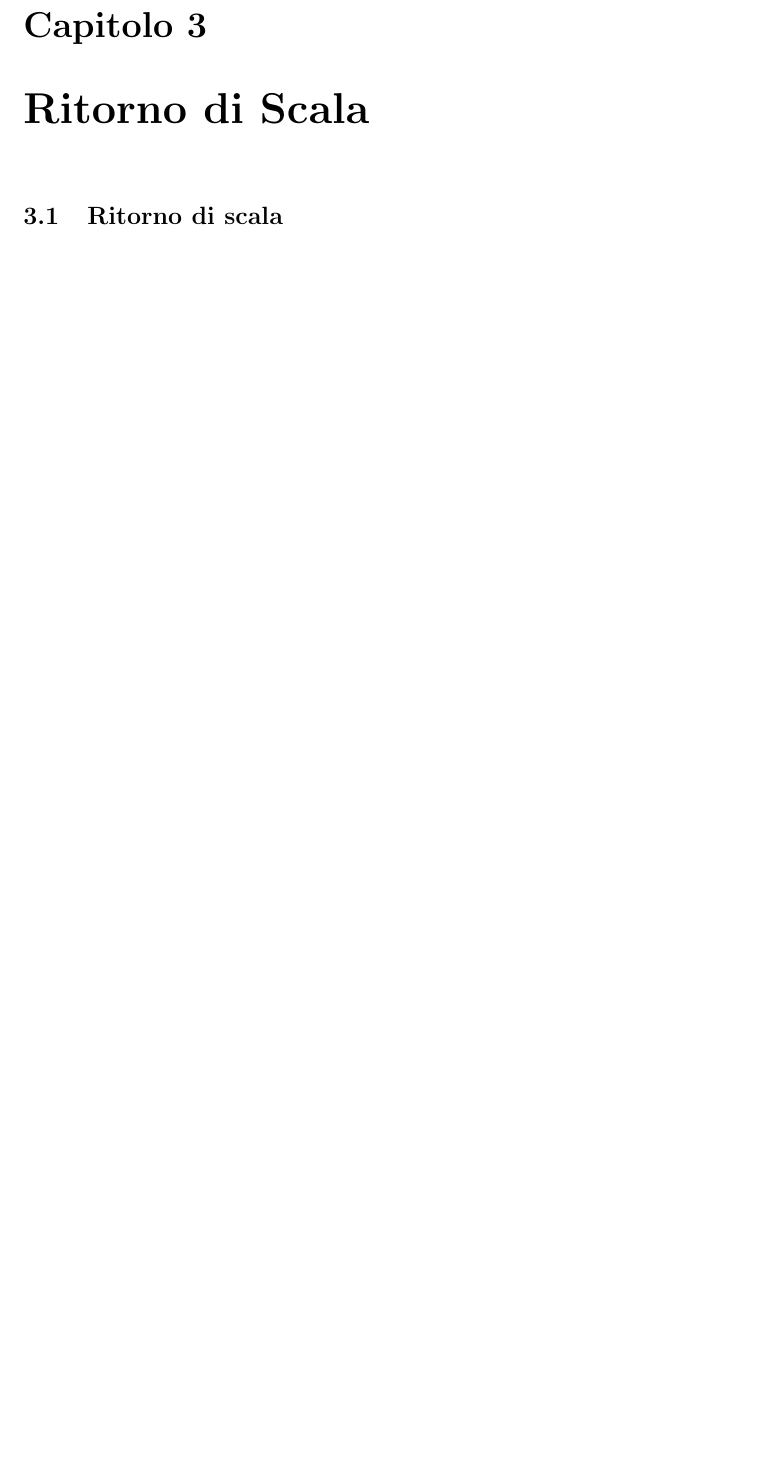
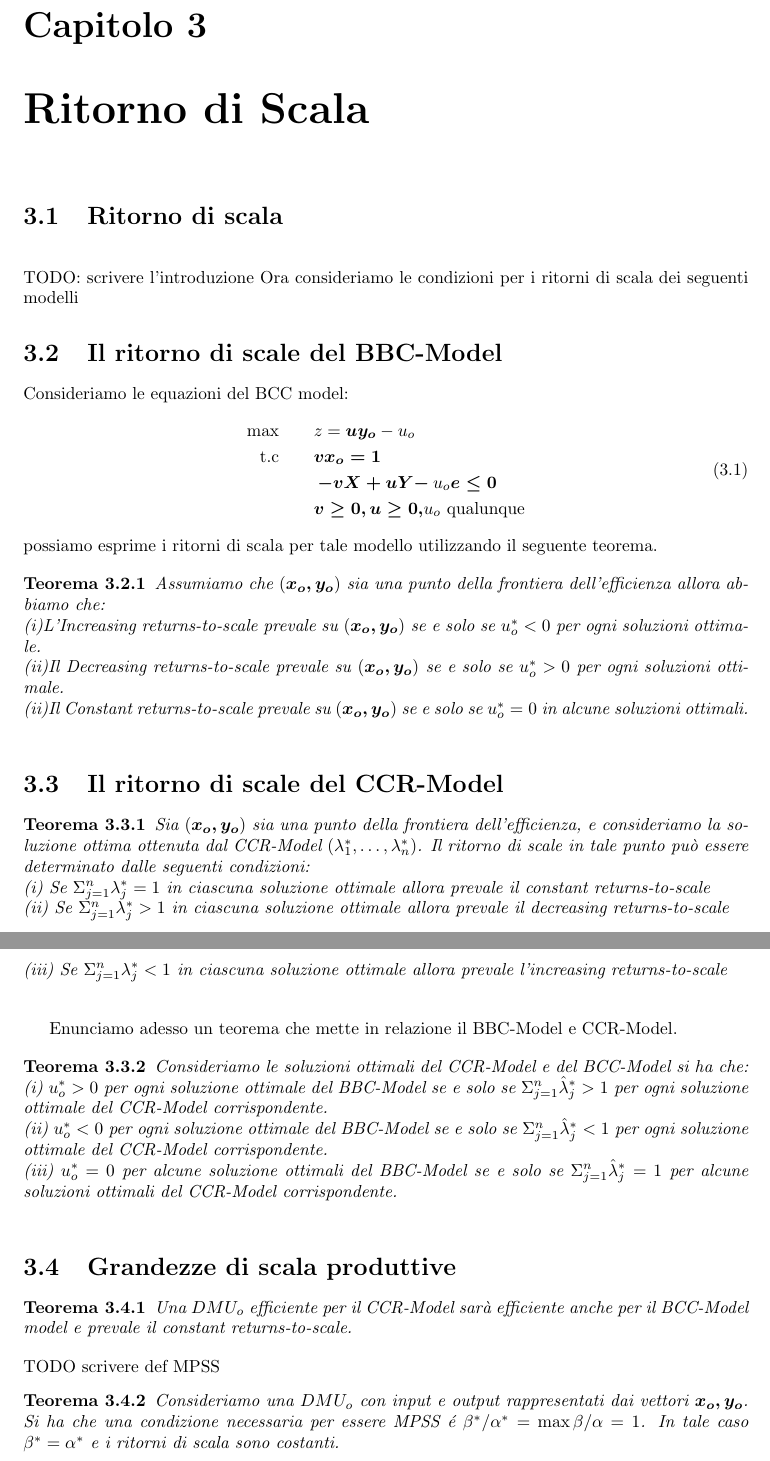
Before and after one commit to SirDaniel88/tesi, a LaTeX document (La Tesi/TesiDaniele.tex, which reads La Tesi/RitornoScala.tex): part of page 13 of 13 before the commit and two parts of pages 13 and 14 of 14 after it, the two joined at a grey line, cut so that both start at the same text, the shorter picture padded with empty space. Compiled offline with pdfLaTeX.

Commit message:
TODO pag 173 MPSS

```diff
--- a/La Tesi/RitornoScala.tex
+++ b/La Tesi/RitornoScala.tex
@@ -1,3 +1,51 @@
 \chapter{Ritorno di Scala} \label{CAP:tre}
 \section{Ritorno di scala}
 \bigskip
+
+TODO: scrivere l'introduzione
+Ora consideriamo le condizioni per i ritorni di scala dei seguenti modelli
+
+\section{Il ritorno di scale del BBC-Model}
+
+Consideriamo le equazioni del BCC model:
+\begin{equation}
+\begin{split}
+\max \qquad & z = \boldsymbol{uy_o} - u_o \\
+\text{t.c} \qquad & \boldsymbol{vx_o = 1} \\
+& \boldsymbol{-vX + uY -} u_o\boldsymbol{e \leq 0} \\
+& \boldsymbol{v \geq 0, u \geq 0,} u_o \text{ qualunque} \\
+\end{split}
+\end{equation}
+possiamo esprime i ritorni di scala per tale modello utilizzando il seguente teorema.
+
+\begin{teor} Assumiamo che $(\boldsymbol{x_o, y_o})$ sia una punto della frontiera dell'efficienza allora abbiamo che: \\
+(i)L'Increasing returns-to-scale prevale su $(\boldsymbol{x_o, y_o})$ se e solo se $u^*_o < 0$ per ogni soluzioni ottimale. \\
+(ii)Il Decreasing returns-to-scale prevale su $(\boldsymbol{x_o, y_o})$ se e solo se $u^*_o > 0$ per ogni soluzioni ottimale.\\
+(ii)Il Constant returns-to-scale prevale su $(\boldsymbol{x_o, y_o})$ se e solo se $u^*_o = 0$ in alcune soluzioni ottimali.\\
+\end{teor}
+
+\section{Il ritorno di scale del CCR-Model}
+
+\begin{teor}
+Sia $(\boldsymbol{x_o, y_o})$ sia una punto della frontiera dell'efficienza, e consideriamo la soluzione ottima ottenuta dal CCR-Model $(\lambda^*_1, \dots, \lambda^*_n)$. Il ritorno di scale in tale punto può essere determinato dalle seguenti condizioni:\\
+(i) Se $\Sigma^n_{j = 1} \lambda^*_j = 1$ in ciascuna soluzione ottimale allora prevale il constant returns-to-scale \\
+(ii) Se $\Sigma^n_{j = 1} \lambda^*_j > 1$ in ciascuna soluzione ottimale allora prevale il decreasing returns-to-scale \\
+(iii) Se $\Sigma^n_{j = 1} \lambda^*_j < 1$ in ciascuna soluzione ottimale allora prevale l'increasing returns-to-scale \\
+\end{teor}
+
+Enunciamo adesso un teorema che mette in relazione il BBC-Model e CCR-Model.
+
+\begin{teor}
+Consideriamo le soluzioni ottimali del CCR-Model e del BCC-Model si ha che: \\
+(i) $u^*_o > 0$ per ogni soluzione ottimale del BBC-Model se e solo se $\Sigma^n_{j = 1} \hat{\lambda}^*_j > 1$ per ogni soluzione ottimale del CCR-Model corrispondente.\\
+(ii) $u^*_o < 0$ per ogni soluzione ottimale del BBC-Model se e solo se $\Sigma^n_{j = 1} \hat{\lambda}^*_j < 1$ per ogni soluzione ottimale del CCR-Model corrispondente.\\
+(iii) $u^*_o = 0$ per alcune soluzione ottimali del BBC-Model se e solo se $\Sigma^n_{j = 1} \hat{\lambda}^*_j = 1$ per alcune soluzioni ottimali del CCR-Model corrispondente.\\
+\end{teor}
+
+\section{Grandezze di scala produttive}
+
+\begin{teor} Una $DMU_o$ efficiente per il CCR-Model sarà efficiente anche per il BCC-Model model e prevale il constant returns-to-scale.
+\end{teor}
+TODO scrivere def MPSS
+\begin{teor} Consideriamo una $DMU_o$ con input e output rappresentati dai vettori $\boldsymbol{x_o, y_o}$. Si ha che una condizione necessaria per essere MPSS \'e  $\beta^*/\alpha^* = \max \beta/\alpha = 1$. In tale caso $\beta^* = \alpha^*$ e i ritorni di scala sono costanti.
+\end{teor}
```
Also changed, not shown: La Tesi/TesiDaniele.pdf, 7 other files.
